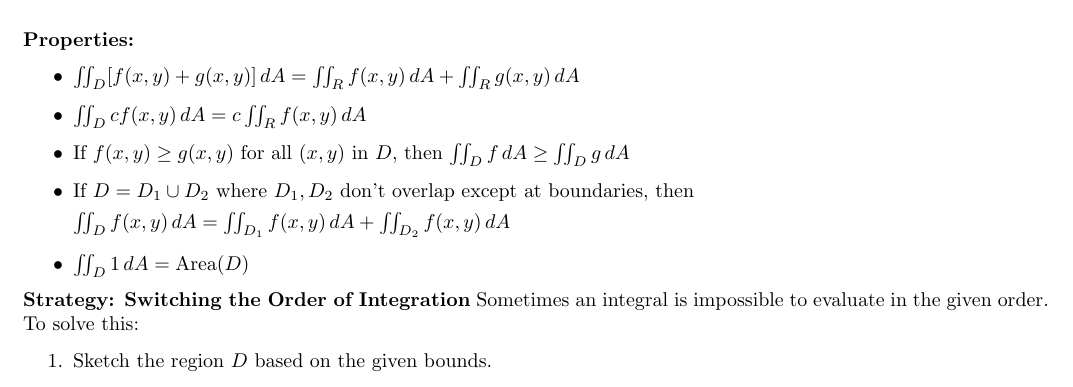
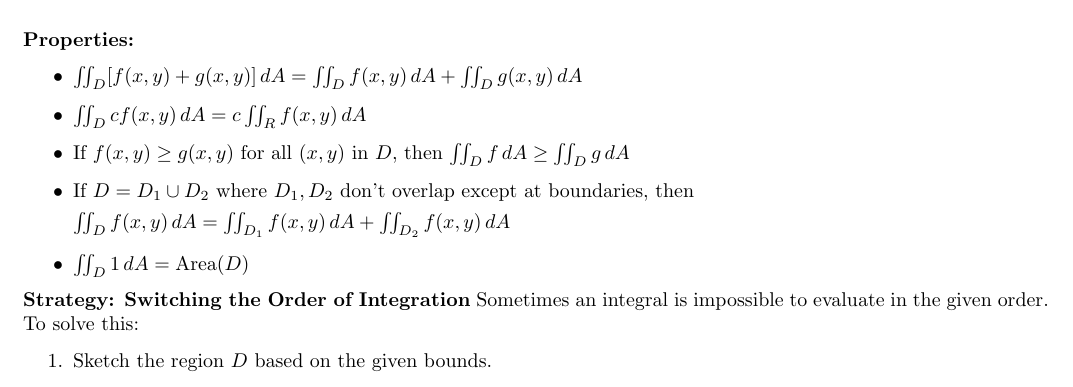
Before and after one commit to sal0-h/3dcalc_notes, a LaTeX document (notes.tex): part of page 15 of 16, cut so that both start at the same text. Compiled offline with pdfLaTeX.

Commit message:
Fix notation in multiple integrals section and update notes.pdf

```diff
--- a/notes.tex
+++ b/notes.tex
@@ -676,7 +677,7 @@ Illustration (think of drawing a horizontal arrow across the region):
 
 \textbf{Properties:}
 \begin{itemize}
-    \item $\iint_D [f(x,y) + g(x,y)] \, dA = \iint_R f(x,y) \, dA + \iint_R g(x,y) \, dA$
+    \item $\iint_D [f(x,y) + g(x,y)] \, dA = \iint_D f(x,y) \, dA + \iint_D g(x,y) \, dA$
     \item $\iint_D c f(x,y) \, dA = c \iint_R f(x,y) \, dA$
     \item If $f(x,y) \ge g(x,y)$ for all $(x,y)$ in $D$, then $\iint_D f \, dA \ge \iint_D g \, dA$
     \item If $D = D_1 \cup D_2$ where $D_1, D_2$ don't overlap except at boundaries,
```
Also changed, not shown: notes.pdf, notes.tex (1 more changed lines).
